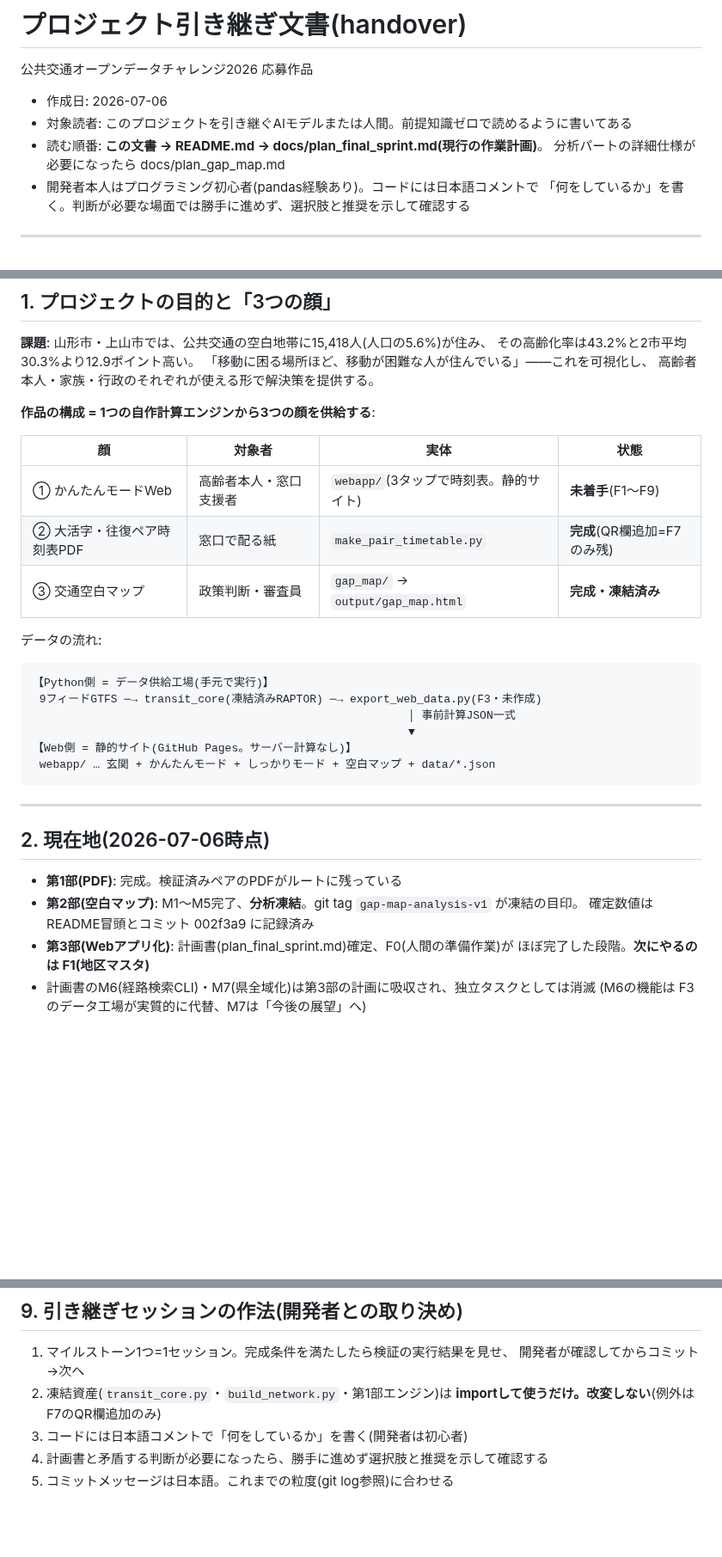
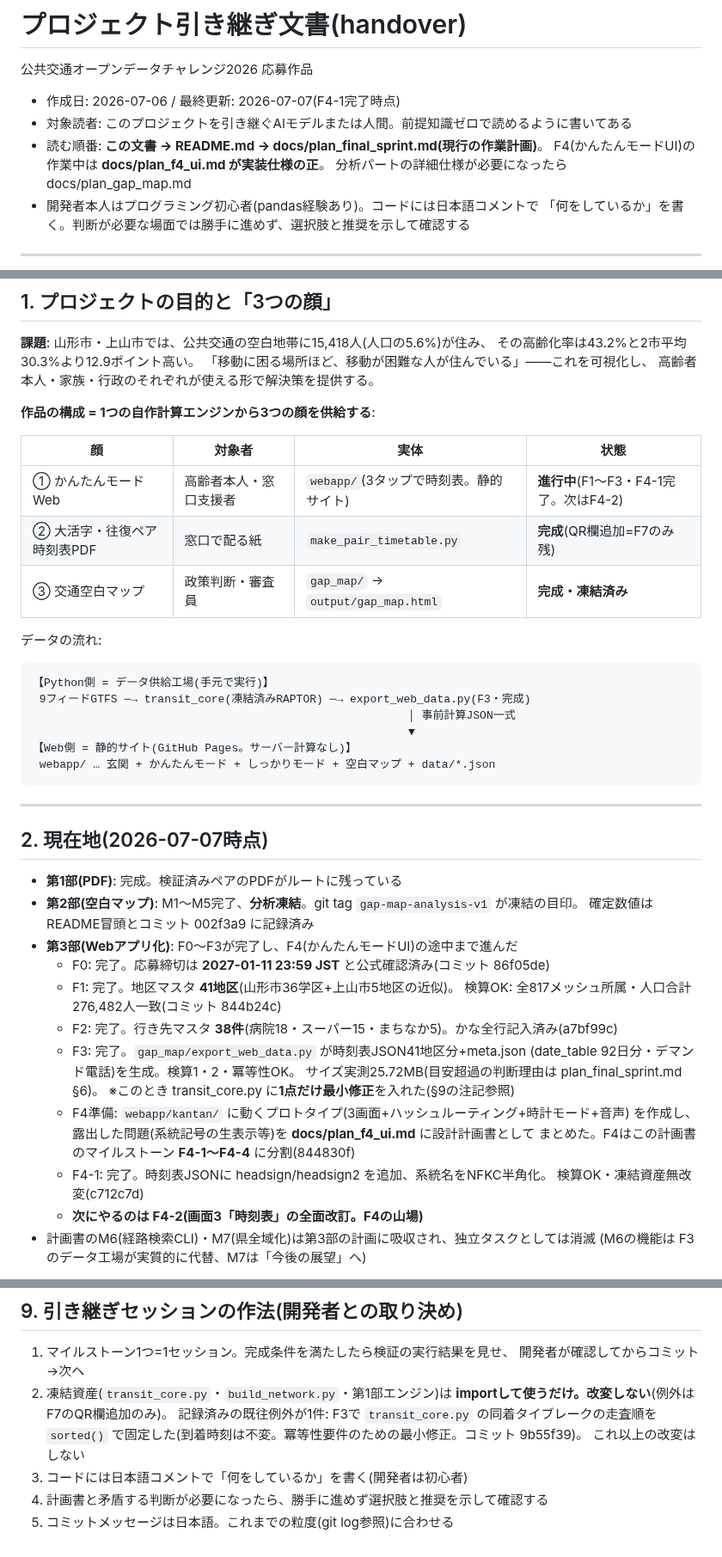
Before and after one commit to goto-a-toast/norishiro, a Markdown page: docs/handover.md, 3 parts joined by grey strips. Shown at 86% size. GitHub-like rendering; blank space fills up the shorter version.

````diff
--- a/docs/handover.md
+++ b/docs/handover.md
@@ -2,9 +2,10 @@
 
 公共交通オープンデータチャレンジ2026 応募作品
 
-- 作成日: 2026-07-06
+- 作成日: 2026-07-06 / 最終更新: 2026-07-07(F4-1完了時点)
 - 対象読者: このプロジェクトを引き継ぐAIモデルまたは人間。前提知識ゼロで読めるように書いてある
 - 読む順番: **この文書 → README.md → docs/plan_final_sprint.md(現行の作業計画)**。
+  F4(かんたんモードUI)の作業中は **docs/plan_f4_ui.md が実装仕様の正**。
   分析パートの詳細仕様が必要になったら docs/plan_gap_map.md
 - 開発者本人はプログラミング初心者(pandas経験あり)。コードには日本語コメントで
   「何をしているか」を書く。判断が必要な場面では勝手に進めず、選択肢と推奨を示して確認する
@@ -22,7 +23,7 @@
 
 | 顔 | 対象者 | 実体 | 状態 |
 |---|---|---|---|
-| ① かんたんモードWeb | 高齢者本人・窓口支援者 | `webapp/`(3タップで時刻表。静的サイト) | **未着手**(F1〜F9) |
+| ① かんたんモードWeb | 高齢者本人・窓口支援者 | `webapp/`(3タップで時刻表。静的サイト) | **進行中**(F1〜F3・F4-1完了。次はF4-2) |
 | ② 大活字・往復ペア時刻表PDF | 窓口で配る紙 | `make_pair_timetable.py` | **完成**(QR欄追加=F7のみ残) |
 | ③ 交通空白マップ | 政策判断・審査員 | `gap_map/` → `output/gap_map.html` | **完成・凍結済み** |
 
@@ -30,7 +31,7 @@
 
 ```
 【Python側 = データ供給工場(手元で実行)】
- 9フィードGTFS ─→ transit_core(凍結済みRAPTOR) ─→ export_web_data.py(F3・未作成)
+ 9フィードGTFS ─→ transit_core(凍結済みRAPTOR) ─→ export_web_data.py(F3・完成)
                                                         │ 事前計算JSON一式
                                                         ▼
 【Web側 = 静的サイト(GitHub Pages。サーバー計算なし)】
@@ -39,13 +40,26 @@
 
 ---
 
-## 2. 現在地(2026-07-06時点)
+## 2. 現在地(2026-07-07時点)
 
 - **第1部(PDF)**: 完成。検証済みペアのPDFがルートに残っている
 - **第2部(空白マップ)**: M1〜M5完了、**分析凍結**。git tag `gap-map-analysis-v1` が凍結の目印。
   確定数値はREADME冒頭とコミット 002f3a9 に記録済み
-- **第3部(Webアプリ化)**: 計画書(plan_final_sprint.md)確定、F0(人間の準備作業)が
-  ほぼ完了した段階。**次にやるのは F1(地区マスタ)**
+- **第3部(Webアプリ化)**: F0〜F3が完了し、F4(かんたんモードUI)の途中まで進んだ
+  - F0: 完了。応募締切は **2027-01-11 23:59 JST** と公式確認済み(コミット 86f05de)
+  - F1: 完了。地区マスタ **41地区**(山形市36学区+上山市5地区の近似)。
+    検算OK: 全817メッシュ所属・人口合計276,482人一致(コミット 844b24c)
+  - F2: 完了。行き先マスタ **38件**(病院18・スーパー15・まちなか5)。かな全行記入済み(a7bf99c)
+  - F3: 完了。`gap_map/export_web_data.py` が時刻表JSON41地区分+meta.json
+    (date_table 92日分・デマンド電話)を生成。検算1・2・冪等性OK。
+    サイズ実測25.72MB(目安超過の判断理由は plan_final_sprint.md §6)。
+    ※このとき transit_core.py に**1点だけ最小修正**を入れた(§9の注記参照)
+  - F4準備: `webapp/kantan/` に動くプロトタイプ(3画面+ハッシュルーティング+時計モード+音声)
+    を作成し、露出した問題(系統記号の生表示等)を **docs/plan_f4_ui.md** に設計計画書として
+    まとめた。F4はこの計画書のマイルストーン **F4-1〜F4-4** に分割(844830f)
+  - F4-1: 完了。時刻表JSONに headsign/headsign2 を追加、系統名をNFKC半角化。
+    検算OK・凍結資産無改変(c712c7d)
+  - **次にやるのは F4-2(画面3「時刻表」の全面改訂。F4の山場)**
 - 計画書のM6(経路検索CLI)・M7(県全域化)は第3部の計画に吸収され、独立タスクとしては消滅
   (M6の機能は F3 のデータ工場が実質的に代替、M7は「今後の展望」へ)
 
@@ -338,7 +375,10 @@ NAVITIME照合は±10分を徒歩モデル差として許容する運用だっ
 1. マイルストーン1つ=1セッション。完成条件を満たしたら検証の実行結果を見せ、
    開発者が確認してからコミット→次へ
 2. 凍結資産(`transit_core.py`・`build_network.py`・第1部エンジン)は
-   **importして使うだけ。改変しない**(例外はF7のQR欄追加のみ)
+   **importして使うだけ。改変しない**(例外はF7のQR欄追加のみ)。
+   記録済みの既往例外が1件: F3で `transit_core.py` の同着タイブレークの走査順を
+   `sorted()` で固定した(到着時刻は不変。冪等性要件のための最小修正。コミット 9b55f39)。
+   これ以上の改変はしない
 3. コードには日本語コメントで「何をしているか」を書く(開発者は初心者)
 4. 計画書と矛盾する判断が必要になったら、勝手に進めず選択肢と推奨を示して確認する
 5. コミットメッセージは日本語。これまでの粒度(git log参照)に合わせる
````
Also changed, not shown: other parts of docs/handover.md (+34 -11 lines).
